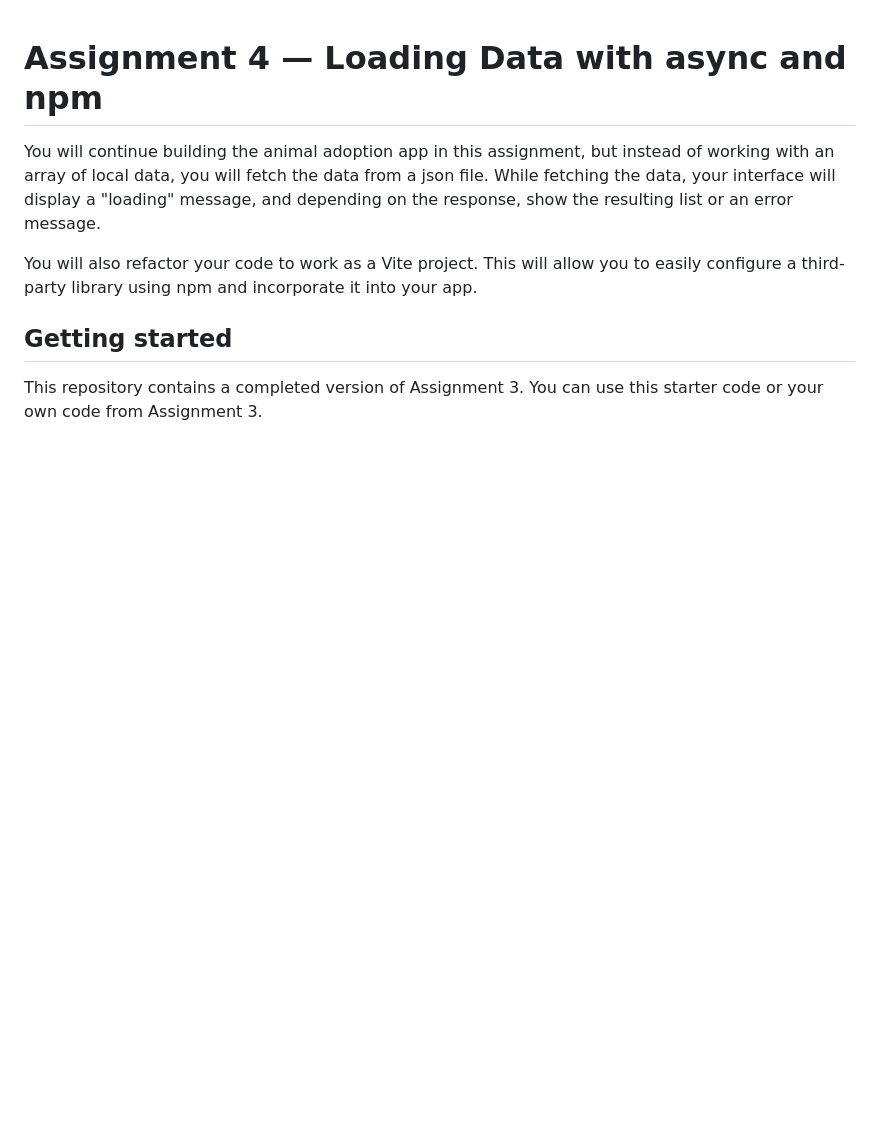
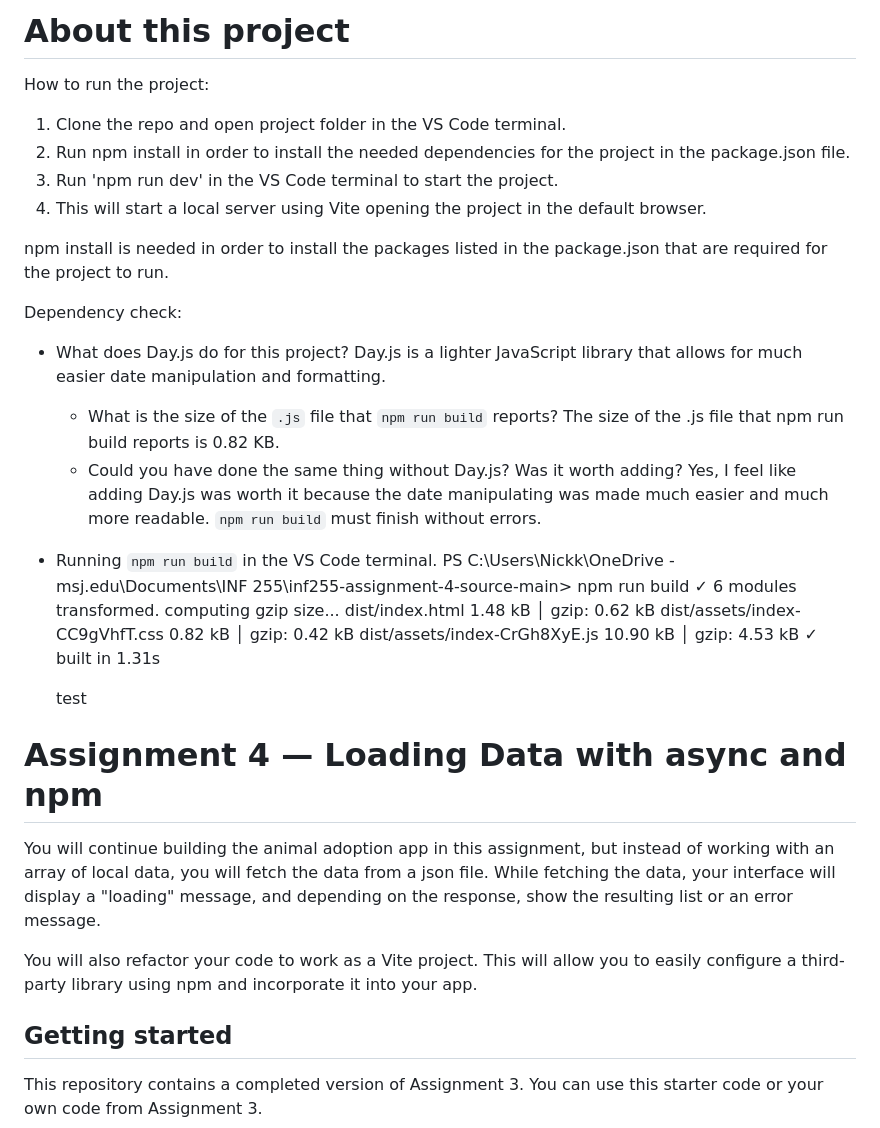
Before and after one commit to NicholasK124/Kramer-inf255-assignment-4-final, a Markdown page: README.md, the part around the change. Rendered like a GitHub page; blank space fills up the shorter version.

Commit message:
TODO 5
Added the About Project Section

```diff
--- a/README.md
+++ b/README.md
@@ -1,3 +1,32 @@
+# About this project
+
+How to run the project:
+
+1. Clone the repo and open project folder in the VS Code terminal.
+2. Run npm install in order to install the needed dependencies for the project in the package.json file.
+3. Run 'npm run dev' in the VS Code terminal to start the project.
+4. This will start a local server using Vite opening the project in the default browser.
+
+npm install is needed in order to install the packages listed in the package.json that are required for the project to run.
+
+Dependency check:
+
+- What does Day.js do for this project?
+  Day.js is a lighter JavaScript library that allows for much easier date manipulation and formatting.
+  - What is the size of the `.js` file that `npm run build` reports? The size of the .js file that npm run build reports is 0.82 KB.
+  - Could you have done the same thing without Day.js? Was it worth adding? Yes, I feel like adding Day.js was worth it because the date manipulating was made much easier and much more readable.
+    `npm run build` must finish without errors.
+- Running `npm run build` in the VS Code terminal.
+  PS C:\Users\Nickk\OneDrive - msj.edu\Documents\INF 255\inf255-assignment-4-source-main> npm run build
+  ✓ 6 modules transformed.
+  computing gzip size...
+  dist/index.html 1.48 kB │ gzip: 0.62 kB
+  dist/assets/index-CC9gVhfT.css 0.82 kB │ gzip: 0.42 kB
+  dist/assets/index-CrGh8XyE.js 10.90 kB │ gzip: 4.53 kB
+  ✓ built in 1.31s
+
+  test
+
 # Assignment 4 — Loading Data with async and npm
 
 You will continue building the animal adoption app in this assignment, but instead of working with an array of local data, you will fetch the data from a json file. While fetching the data, your interface will display a "loading" message, and depending on the response, show the resulting list or an error message.
```
